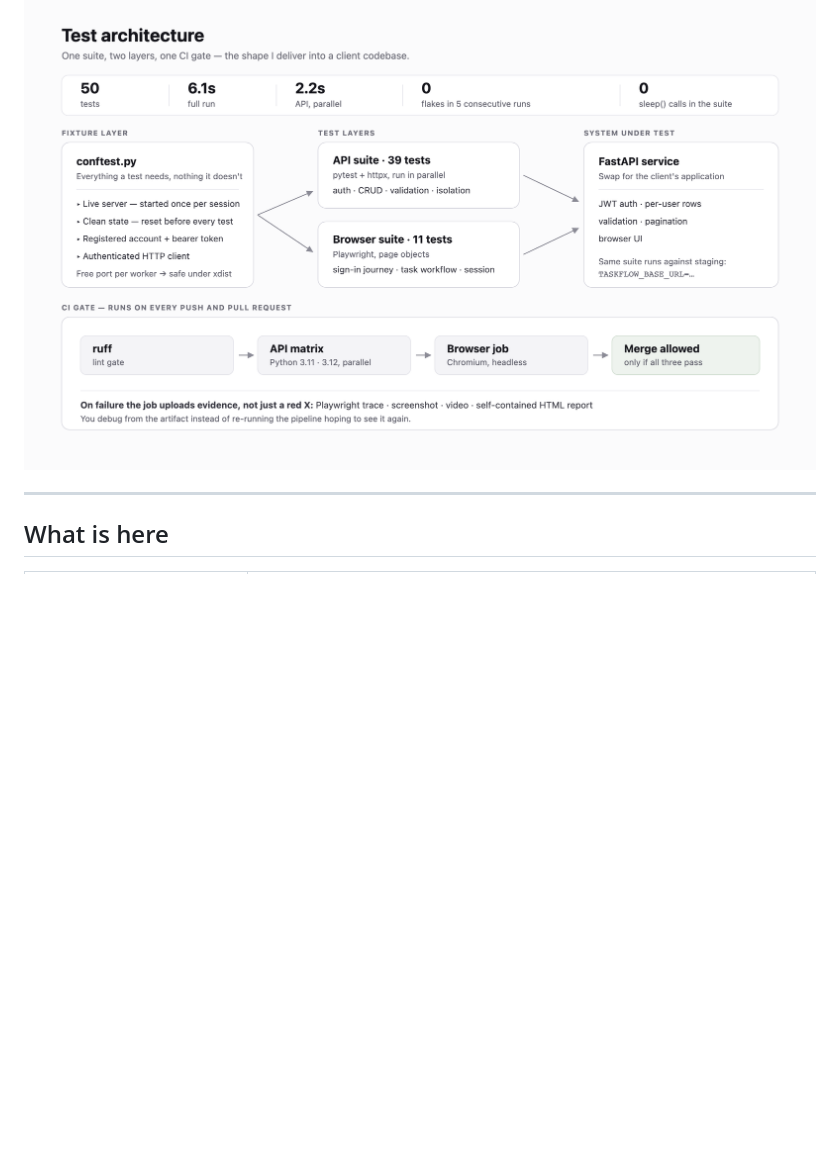
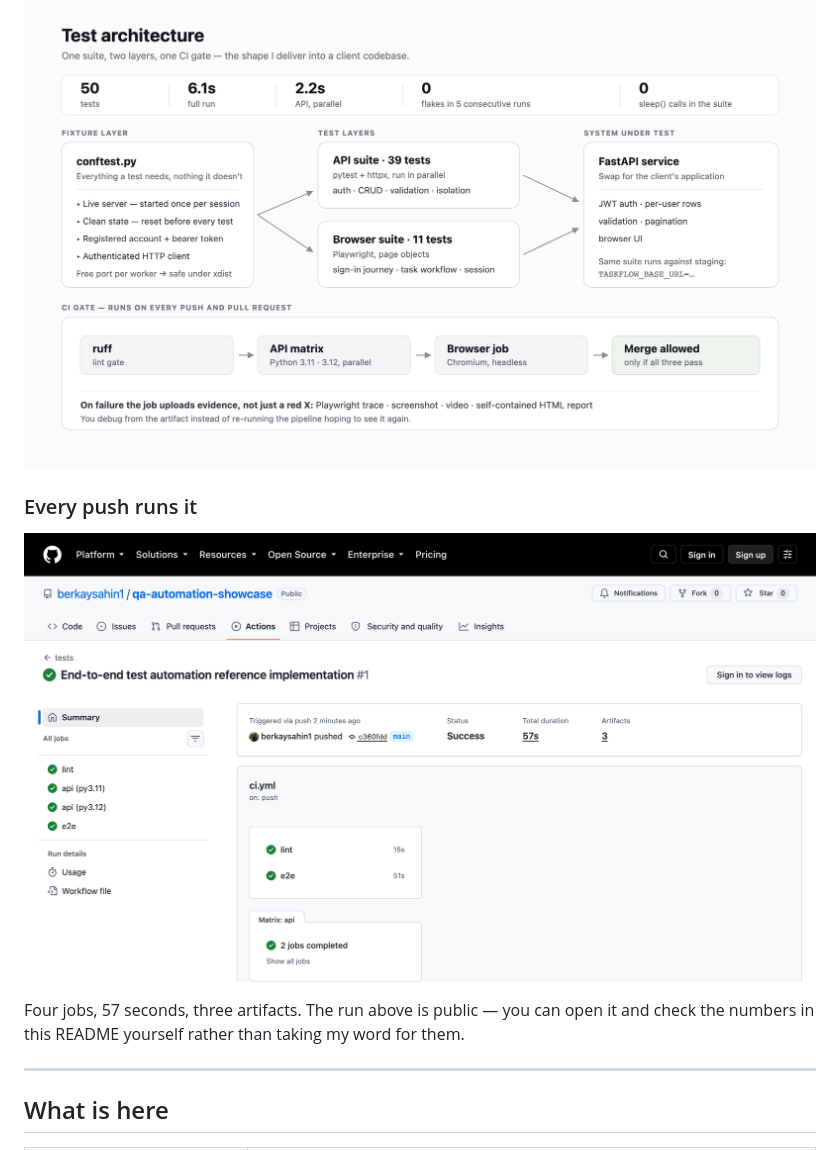
Before and after one commit to berkaysahin1/qa-automation-showcase, a Markdown page: README.md, the part around the change. Drawn GitHub-style; pictures changed too: docs/ci-run.png (added); blank space fills up the shorter version.

Commit message:
Show the public CI run in the README
Co-Authored-By: Claude Opus 5 <noreply@anthropic.com>

```diff
--- a/README.md
+++ b/README.md
@@ -22,6 +22,14 @@ The suite ran 5 consecutive times with zero flaky failures. That is the number
 that matters: a suite people don't trust gets switched off within a month.
 
 ![Test architecture](docs/architecture.png)
+
+### Every push runs it
+
+![CI run](docs/ci-run.png)
+
+Four jobs, 57 seconds, three artifacts. The run above is public — you can open
+it and check the numbers in this README yourself rather than taking my word
+for them.
 
 ---
 
```
